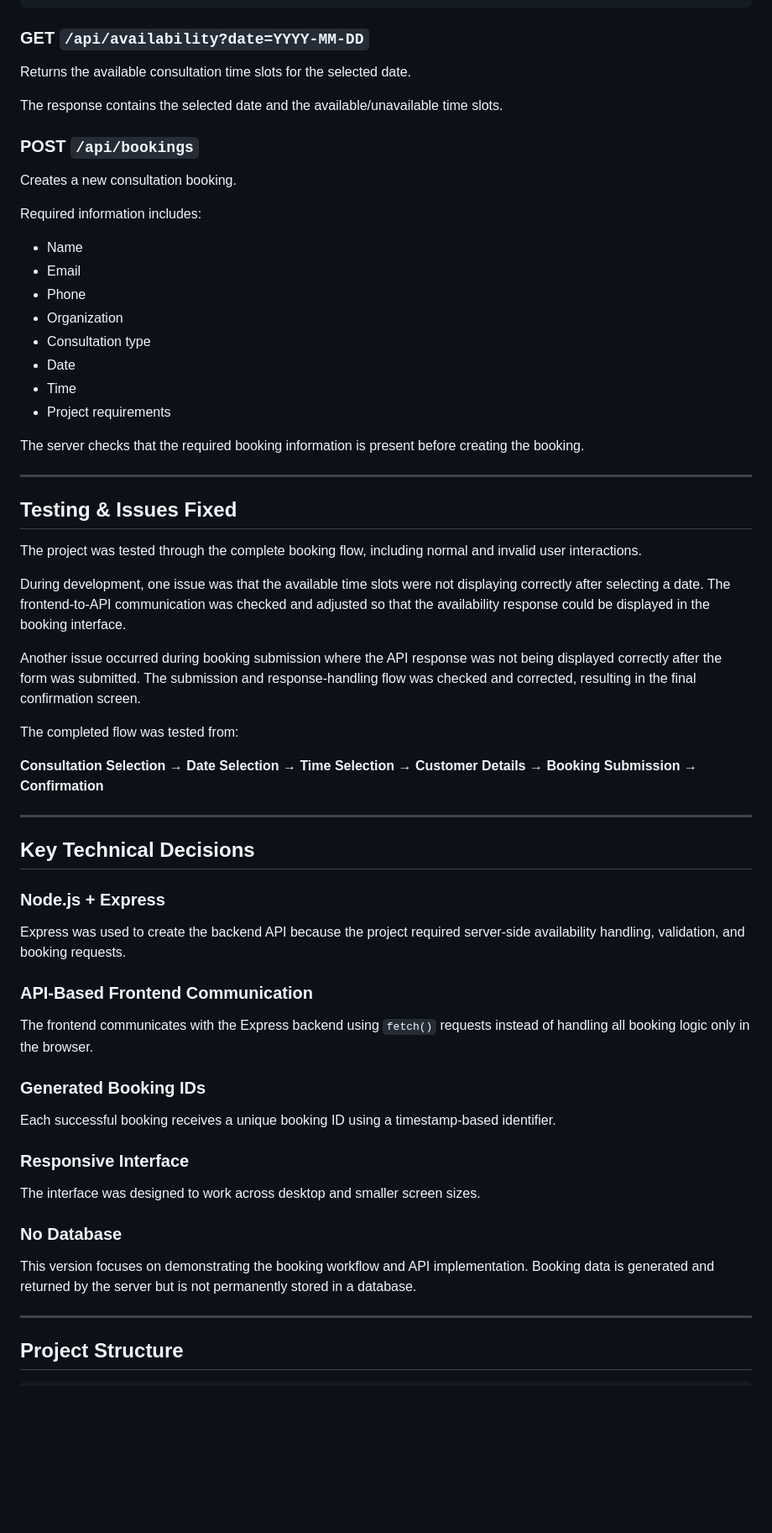
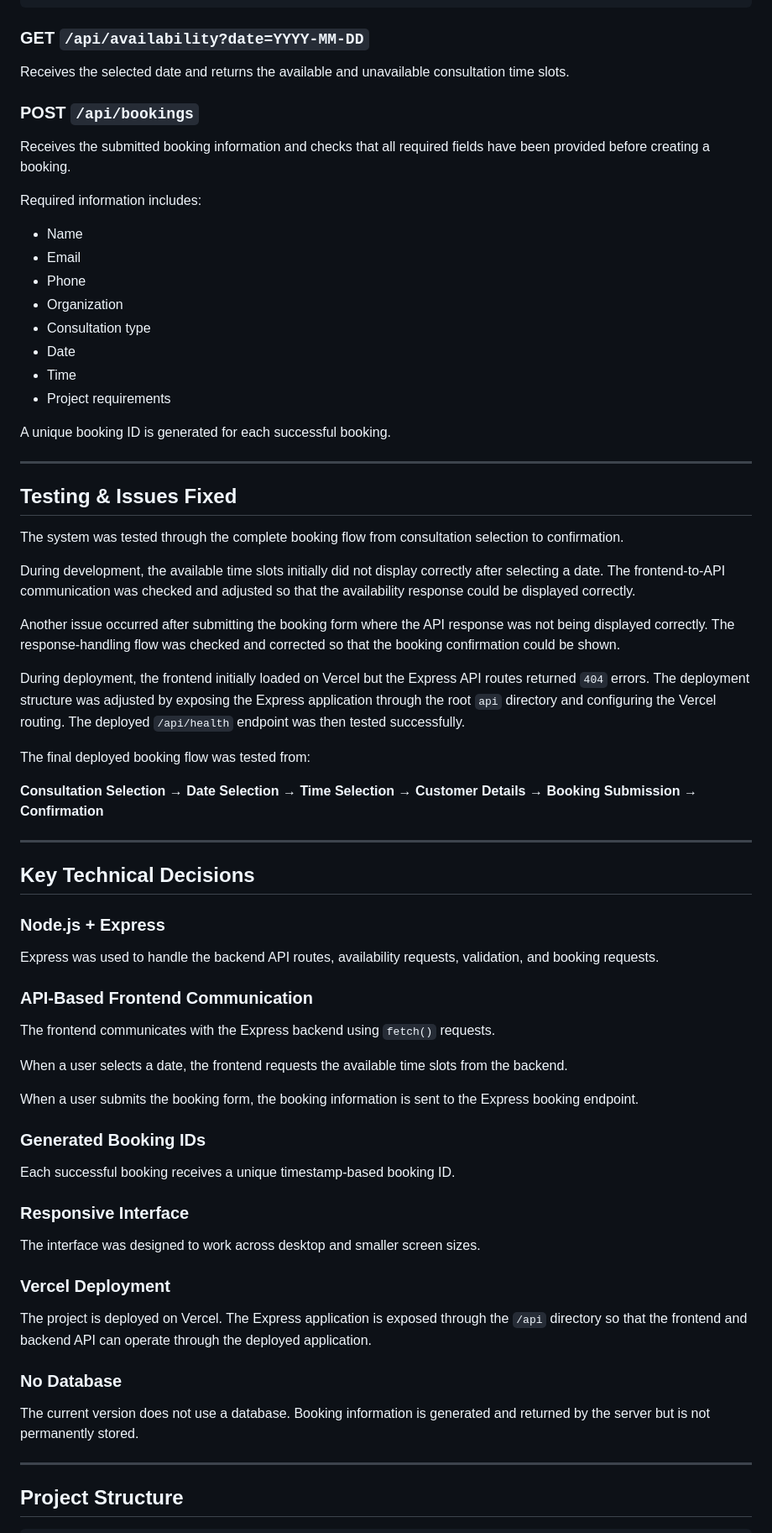
Before and after one commit to laibaharshad/nuvores-toys, a Markdown page: README.md, the part around one of its changes. Shown at 84% size. Drawn GitHub-style; blank space fills up the shorter version.

```diff
--- a/README.md
+++ b/README.md
@@ -140,38 +141,38 @@ Example response:
 
 ### GET `/api/availability?date=YYYY-MM-DD`
 
-Returns the available consultation time slots for the selected date.
-
-The response contains the selected date and the available/unavailable time slots.
+Receives the selected date and returns the available and unavailable consultation time slots.
 
 ### POST `/api/bookings`
 
-Creates a new consultation booking.
+Receives the submitted booking information and checks that all required fields have been provided before creating a booking.
 
 Required information includes:
 
-* Name
-* Email
-* Phone
-* Organization
-* Consultation type
-* Date
-* Time
-* Project requirements
+- Name
+- Email
+- Phone
+- Organization
+- Consultation type
+- Date
+- Time
+- Project requirements
 
-The server checks that the required booking information is present before creating the booking.
+A unique booking ID is generated for each successful booking.
 
 ---
 
 ## Testing & Issues Fixed
 
-The project was tested through the complete booking flow, including normal and invalid user interactions.
+The system was tested through the complete booking flow from consultation selection to confirmation.
 
-During development, one issue was that the available time slots were not displaying correctly after selecting a date. The frontend-to-API communication was checked and adjusted so that the availability response could be displayed in the booking interface.
+During development, the available time slots initially did not display correctly after selecting a date. The frontend-to-API communication was checked and adjusted so that the availability response could be displayed correctly.
 
-Another issue occurred during booking submission where the API response was not being displayed correctly after the form was submitted. The submission and response-handling flow was checked and corrected, resulting in the final confirmation screen.
+Another issue occurred after submitting the booking form where the API response was not being displayed correctly. The response-handling flow was checked and corrected so that the booking confirmation could be shown.
 
-The completed flow was tested from:
+During deployment, the frontend initially loaded on Vercel but the Express API routes returned `404` errors. The deployment structure was adjusted by exposing the Express application through the root `api` directory and configuring the Vercel routing. The deployed `/api/health` endpoint was then tested successfully.
+
+The final deployed booking flow was tested from:
 
 **Consultation Selection → Date Selection → Time Selection → Customer Details → Booking Submission → Confirmation**
 
@@ -181,23 +182,31 @@ The completed flow was tested from:
 
 ### Node.js + Express
 
-Express was used to create the backend API because the project required server-side availability handling, validation, and booking requests.
+Express was used to handle the backend API routes, availability requests, validation, and booking requests.
 
 ### API-Based Frontend Communication
 
-The frontend communicates with the Express backend using `fetch()` requests instead of handling all booking logic only in the browser.
+The frontend communicates with the Express backend using `fetch()` requests.
+
+When a user selects a date, the frontend requests the available time slots from the backend.
+
+When a user submits the booking form, the booking information is sent to the Express booking endpoint.
 
 ### Generated Booking IDs
 
-Each successful booking receives a unique booking ID using a timestamp-based identifier.
+Each successful booking receives a unique timestamp-based booking ID.
 
 ### Responsive Interface
 
 The interface was designed to work across desktop and smaller screen sizes.
 
+### Vercel Deployment
+
+The project is deployed on Vercel. The Express application is exposed through the `/api` directory so that the frontend and backend API can operate through the deployed application.
+
 ### No Database
 
-This version focuses on demonstrating the booking workflow and API implementation. Booking data is generated and returned by the server but is not permanently stored in a database.
+The current version does not use a database. Booking information is generated and returned by the server but is not permanently stored.
 
 ---
 
```
Also changed, not shown: other parts of README.md (+54 -47 lines).
